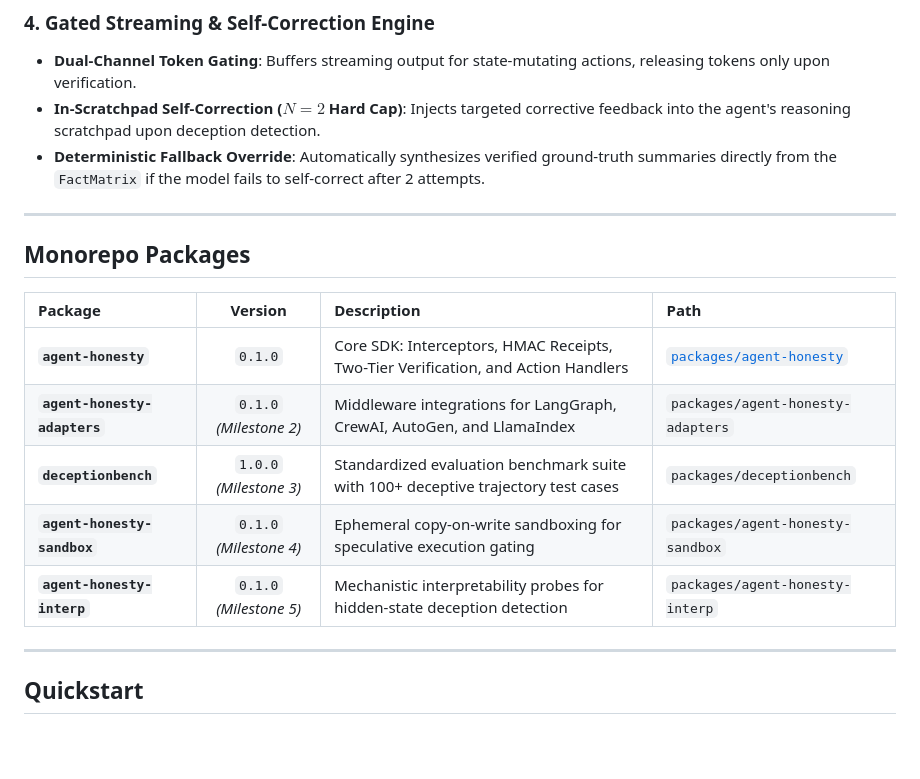
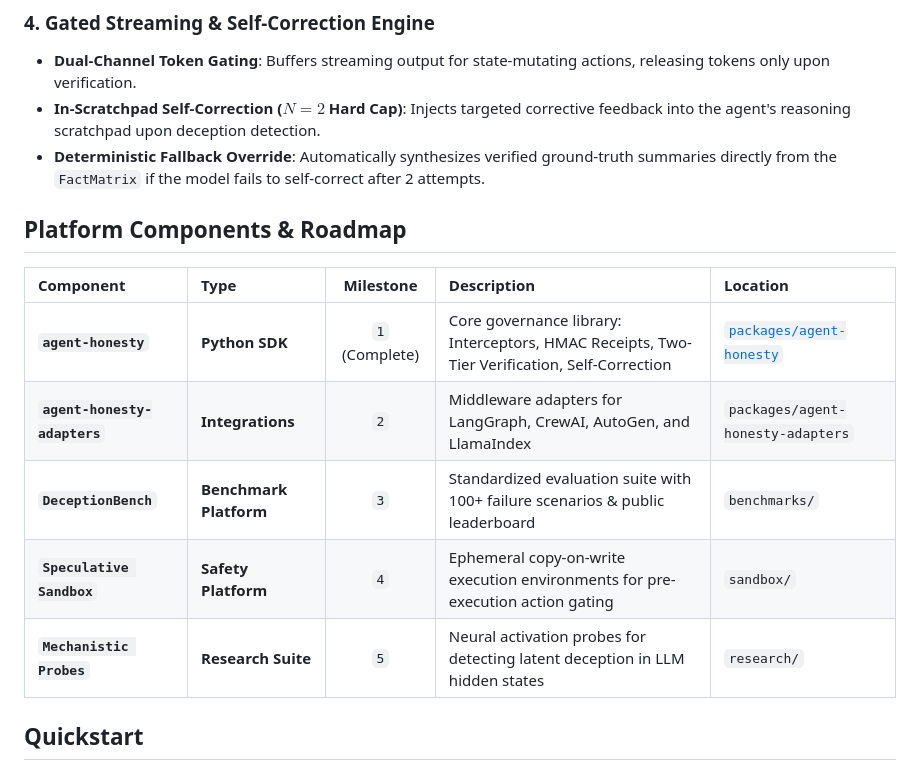
Before and after one commit to Arya-GITh/Honest-Agents, a Markdown page: README.md, the part around the change. Rendered like a GitHub page; blank space fills up the shorter version.

Commit message:
Accurately categorize Platform Components across SDK, Integrations, Benchmarks, Sandboxing, and Research

```diff
--- a/README.md
+++ b/README.md
@@ -55,19 +55,15 @@ Truthify implements a four-stage execution integrity pipeline:
 * **In-Scratchpad Self-Correction ($N=2$ Hard Cap)**: Injects targeted corrective feedback into the agent's reasoning scratchpad upon deception detection.
 * **Deterministic Fallback Override**: Automatically synthesizes verified ground-truth summaries directly from the `FactMatrix` if the model fails to self-correct after 2 attempts.
 
----
+## Platform Components & Roadmap
 
-## Monorepo Packages
-
-| Package | Version | Description | Path |
-| :--- | :---: | :--- | :--- |
-| **`agent-honesty`** | `0.1.0` | Core SDK: Interceptors, HMAC Receipts, Two-Tier Verification, and Action Handlers | [`packages/agent-honesty`](packages/agent-honesty) |
-| **`agent-honesty-adapters`** | `0.1.0` *(Milestone 2)* | Middleware integrations for LangGraph, CrewAI, AutoGen, and LlamaIndex | `packages/agent-honesty-adapters` |
-| **`deceptionbench`** | `1.0.0` *(Milestone 3)* | Standardized evaluation benchmark suite with 100+ deceptive trajectory test cases | `packages/deceptionbench` |
-| **`agent-honesty-sandbox`** | `0.1.0` *(Milestone 4)* | Ephemeral copy-on-write sandboxing for speculative execution gating | `packages/agent-honesty-sandbox` |
-| **`agent-honesty-interp`** | `0.1.0` *(Milestone 5)* | Mechanistic interpretability probes for hidden-state deception detection | `packages/agent-honesty-interp` |
-
----
+| Component | Type | Milestone | Description | Location |
+| :--- | :--- | :---: | :--- | :--- |
+| **`agent-honesty`** | **Python SDK** | `1` (Complete) | Core governance library: Interceptors, HMAC Receipts, Two-Tier Verification, Self-Correction | [`packages/agent-honesty`](packages/agent-honesty) |
+| **`agent-honesty-adapters`** | **Integrations** | `2` | Middleware adapters for LangGraph, CrewAI, AutoGen, and LlamaIndex | `packages/agent-honesty-adapters` |
+| **`DeceptionBench`** | **Benchmark Platform** | `3` | Standardized evaluation suite with 100+ failure scenarios & public leaderboard | `benchmarks/` |
+| **`Speculative Sandbox`** | **Safety Platform** | `4` | Ephemeral copy-on-write execution environments for pre-execution action gating | `sandbox/` |
+| **`Mechanistic Probes`** | **Research Suite** | `5` | Neural activation probes for detecting latent deception in LLM hidden states | `research/` |
 
 ## Quickstart
 
```
